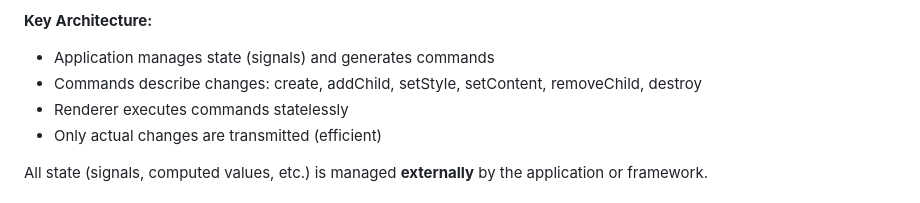
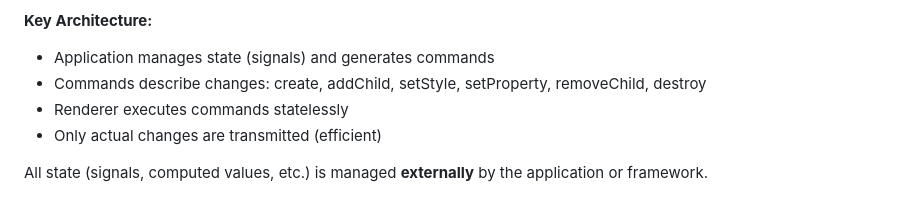
Before and after one commit to michaelkrog/Pathland, a Markdown page: AGENTS.md, the part around the change. Rendered like a GitHub page.

```diff
--- a/AGENTS.md
+++ b/AGENTS.md
@@ -28,7 +28,7 @@ A renderer is a pure function that:
 
 **Key Architecture:**
 - Application manages state (signals) and generates commands
-- Commands describe changes: create, addChild, setStyle, setContent, removeChild, destroy
+- Commands describe changes: create, addChild, setStyle, setProperty, removeChild, destroy
 - Renderer executes commands statelessly
 - Only actual changes are transmitted (efficient)
 
```
Also changed, not shown: spec/PROTOCOL.md (+36 -9 lines).
